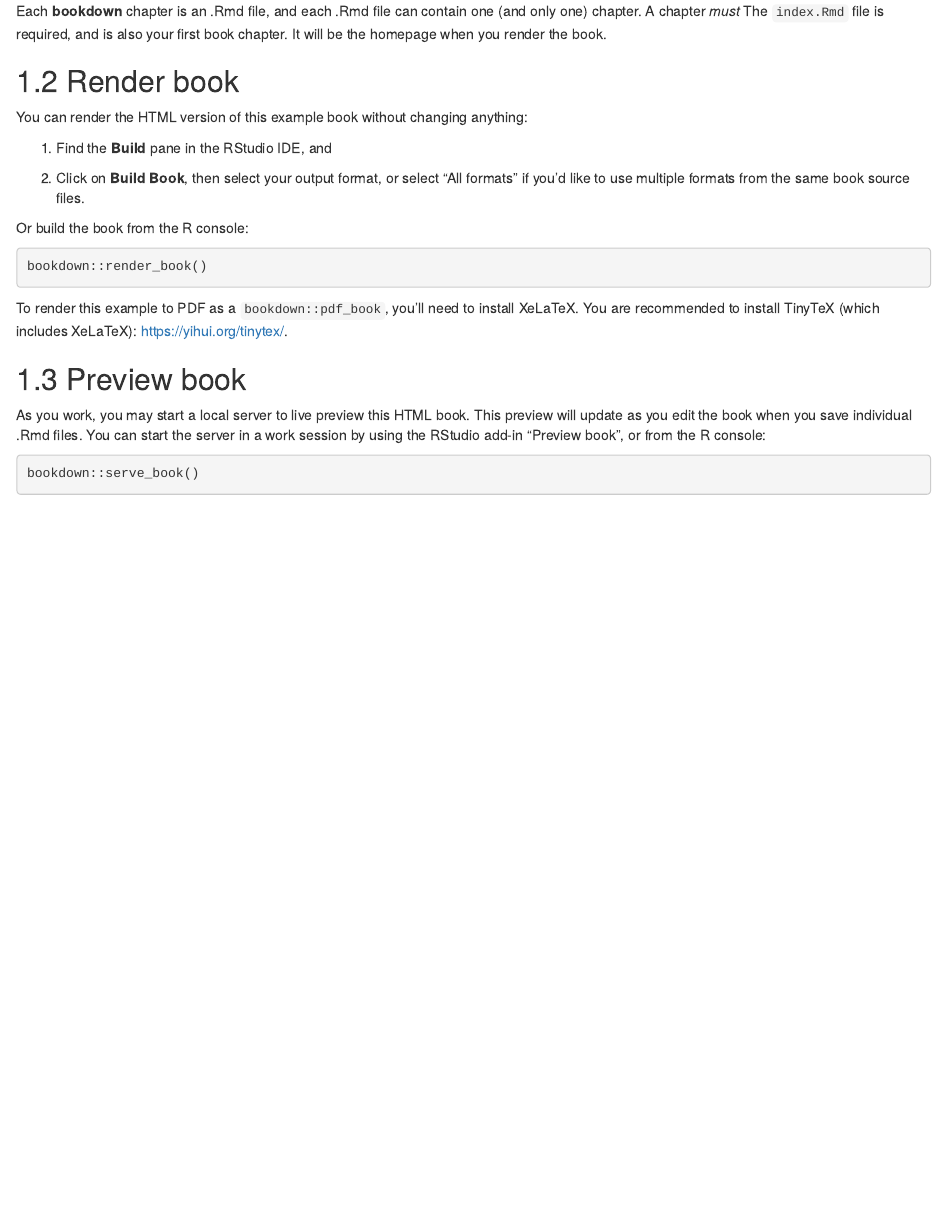
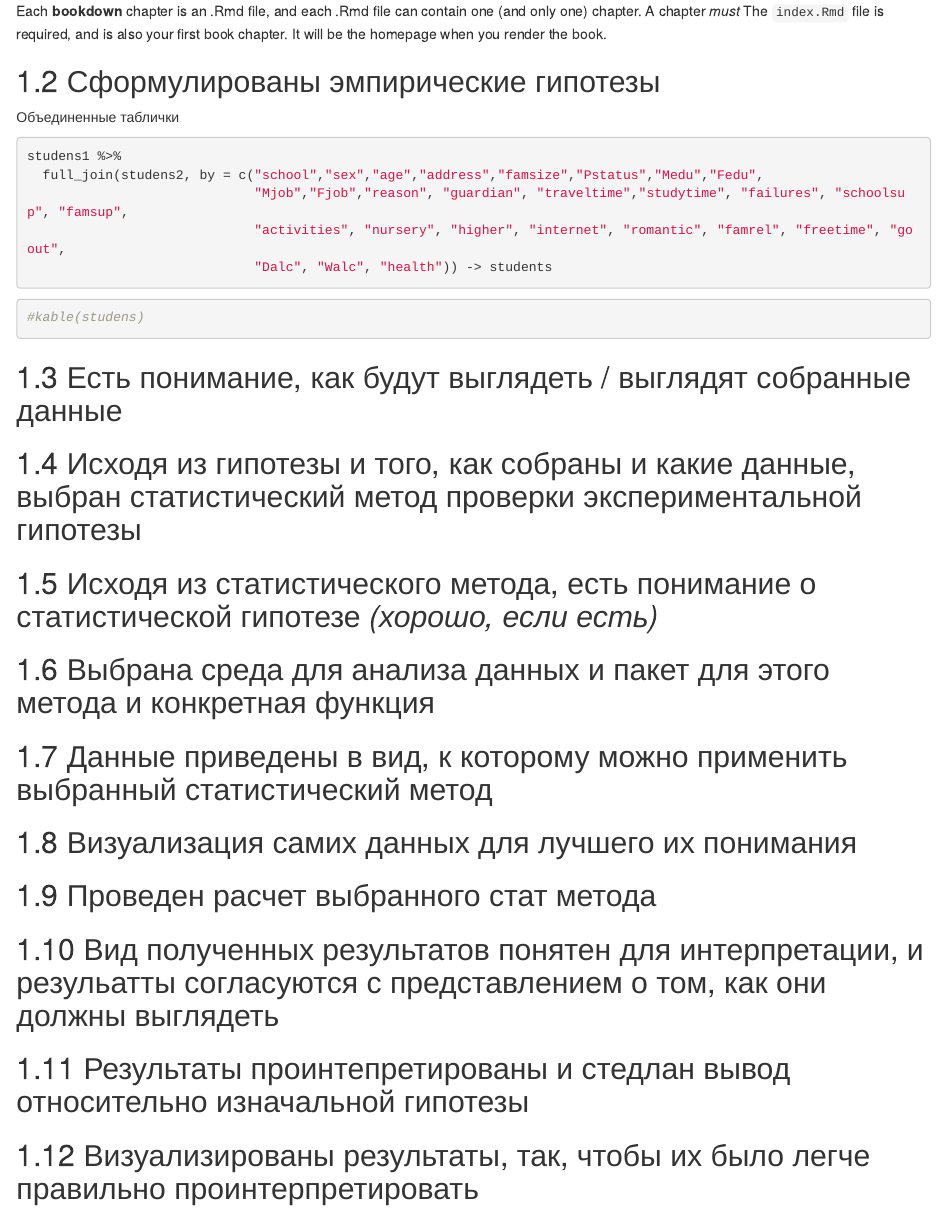
Before and after one commit to elenary/AppAnDan, an R Markdown document (index.Rmd): the page in a window 1100 px wide, from 1460 px down. Rendered offline with R 4.5, knitr and Pandoc, with nearby package versions; drawn as R Markdown's standard HTML page in place of the format the file asks for.

Commit message:
added html

````diff
--- a/index.Rmd
+++ b/index.Rmd
@@ -58,29 +58,35 @@ Each **bookdown** chapter is an .Rmd file, and each .Rmd file can contain one (a
 The `index.Rmd` file is required, and is also your first book chapter. It will be the homepage when you render the book.
 
 
-## Render book
+## Сформулированы эмпирические гипотезы
 
-You can render the HTML version of this example book without changing anything:
+Объединенные таблички
 
-1. Find the **Build** pane in the RStudio IDE, and
 
-1. Click on **Build Book**, then select your output format, or select "All formats" if you'd like to use multiple formats from the same book source files.
+```{r, eval=TRUE}
 
-Or build the book from the R console:
-
-```{r, eval=FALSE}
-bookdown::render_book()
+studens1 %>%
+  full_join(studens2, by = c("school","sex","age","address","famsize","Pstatus","Medu","Fedu",
+                             "Mjob","Fjob","reason", "guardian", "traveltime","studytime", "failures", "schoolsup", "famsup",
+                             "activities", "nursery", "higher", "internet", "romantic", "famrel", "freetime", "goout",
+                             "Dalc", "Walc", "health")) -> students
 ```
 
-To render this example to PDF as a `bookdown::pdf_book`, you'll need to install XeLaTeX. You are recommended to install TinyTeX (which includes XeLaTeX): <https://yihui.org/tinytex/>.
-
-## Preview book
-
-As you work, you may start a local server to live preview this HTML book. This preview will update as you edit the book when you save individual .Rmd files. You can start the server in a work session by using the RStudio add-in "Preview book", or from the R console:
-
-```{r eval=FALSE}
-bookdown::serve_book()
+```{r, eval=TRUE}
+#kable(studens)
 ```
 
 
-```{r include=FALSE}
+## Есть понимание, как будут выглядеть / выглядят собранные данные
+
+## Исходя из гипотезы и того, как собраны и какие данные, выбран статистический метод проверки экспериментальной гипотезы
+## Исходя из статистического метода, есть понимание о статистической гипотезе *(хорошо, если есть)*
+## Выбрана среда для анализа данных и пакет для этого метода и конкретная функция
+## Данные приведены в вид, к которому можно применить выбранный статистический метод
+## Визуализация самих данных для лучшего их понимания
+## Проведен расчет выбранного стат метода
+## Вид полученных результатов понятен для интерпретации, и резульатты согласуются с представлением о том, как они должны выглядеть
+## Результаты проинтепретированы и стедлан вывод относительно изначальной гипотезы
+## Визуализированы результаты, так, чтобы их было легче правильно проинтерпретировать
+
+<!--chapter:end:index.Rmd-->
````
Also changed, not shown: Прикладной анализ данных.html (added), index.Rmd (5 more changed lines), 3 other files.
